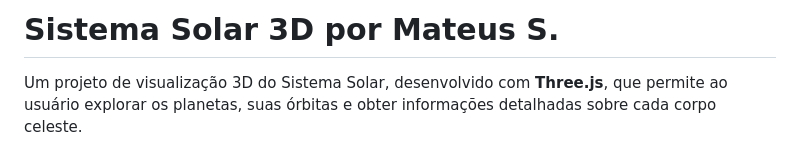
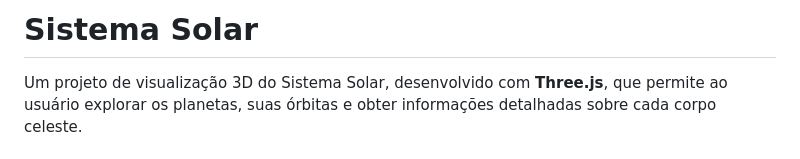
Before and after one commit to Matz-Turing/SolarSystem, a Markdown page: README.md, the part around the change. Rendered like a GitHub page.

```diff
--- a/README.md
+++ b/README.md
@@ -1,4 +1,4 @@
-#  Sistema Solar 3D por Mateus S.
+#  Sistema Solar
 
 Um projeto de visualização 3D do Sistema Solar, desenvolvido com **Three.js**, que permite ao usuário explorar os planetas, suas órbitas e obter informações detalhadas sobre cada corpo celeste.
 
```
